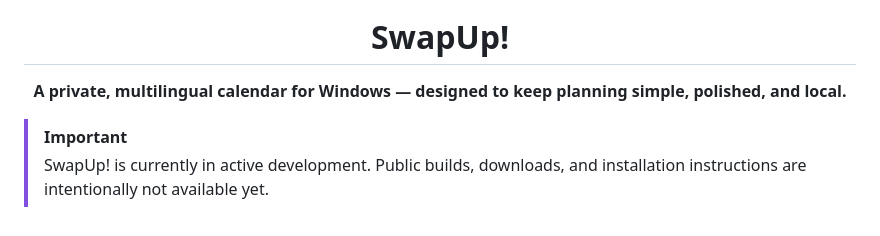
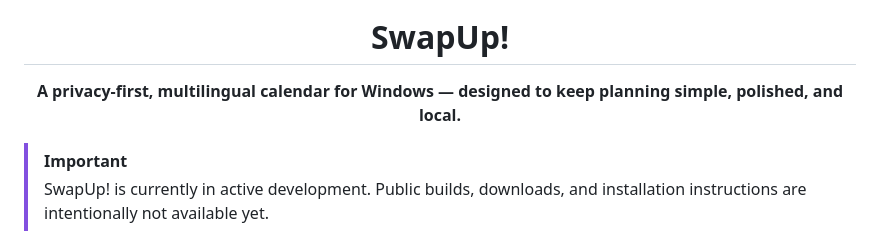
Before and after one commit to marquezinii/SwapUp, a Markdown page: README.md, the part around the change. GitHub-like rendering.

Commit message:
Clarify privacy-first project positioning

```diff
--- a/README.md
+++ b/README.md
@@ -1,7 +1,7 @@
 <div align="center">
   <img src="assets/swapup-icon.png" alt="SwapUp! logo" width="112" />
   <h1>SwapUp!</h1>
-  <p><strong>A private, multilingual calendar for Windows — designed to keep planning simple, polished, and local.</strong></p>
+  <p><strong>A privacy-first, multilingual calendar for Windows — designed to keep planning simple, polished, and local.</strong></p>
 </div>
 
 > [!IMPORTANT]
```
